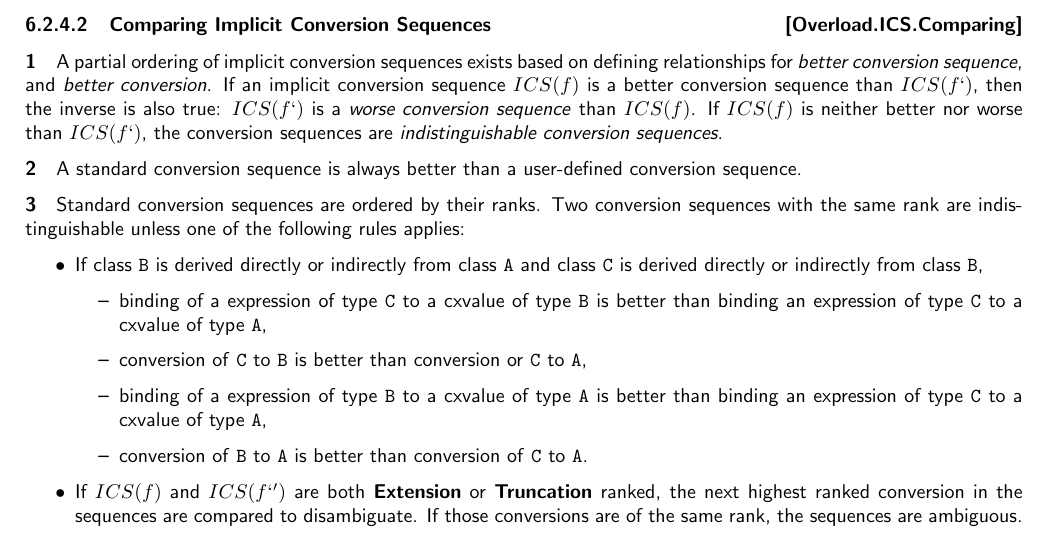
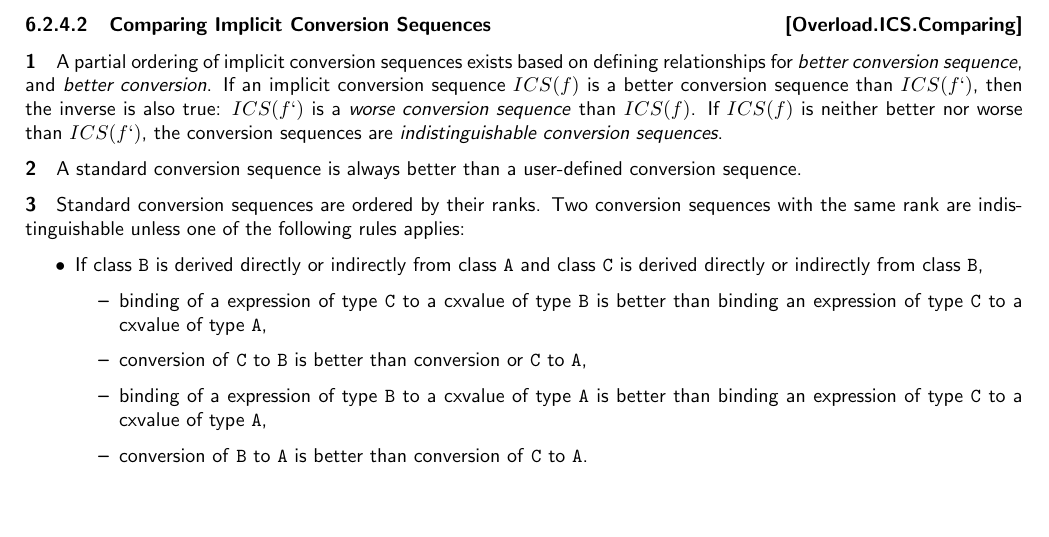
Before and after one commit to microsoft/hlsl-specs, a LaTeX thesis (specs/language/hlsl.tex, which reads specs/language/overloading.tex): part of page 30 of 39, cut so that both start at the same text, the shorter picture padded with empty space. Compiled offline with pdfLaTeX.

Commit message:
Remove disambiguation rule
It is no longer relevant

```diff
--- a/specs/language/overloading.tex
+++ b/specs/language/overloading.tex
@@ -369,8 +369,4 @@ rules applies:
     \item conversion of \texttt{B} to \texttt{A} is better than conversion of
     \texttt{C} to \texttt{A}.
   \end{itemize}
-  \item If \(ICS(f)\) and \(ICS(f`')\) are both \textbf{Extension} or
-  \textbf{Truncation} ranked, the next highest ranked conversion in the
-  sequences are compared to disambiguate. If those conversions are of the same
-  rank, the sequences are ambiguous.
 \end{itemize}
```
